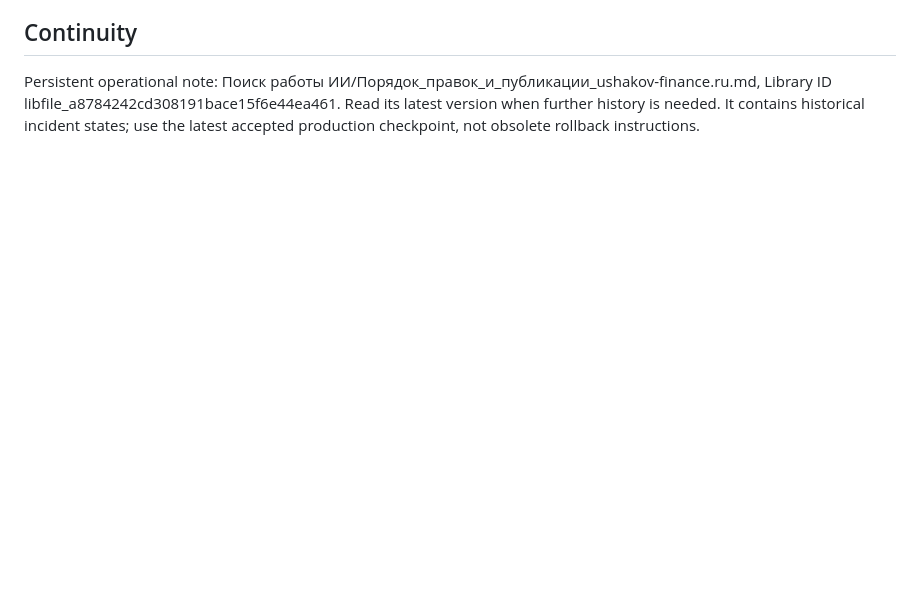
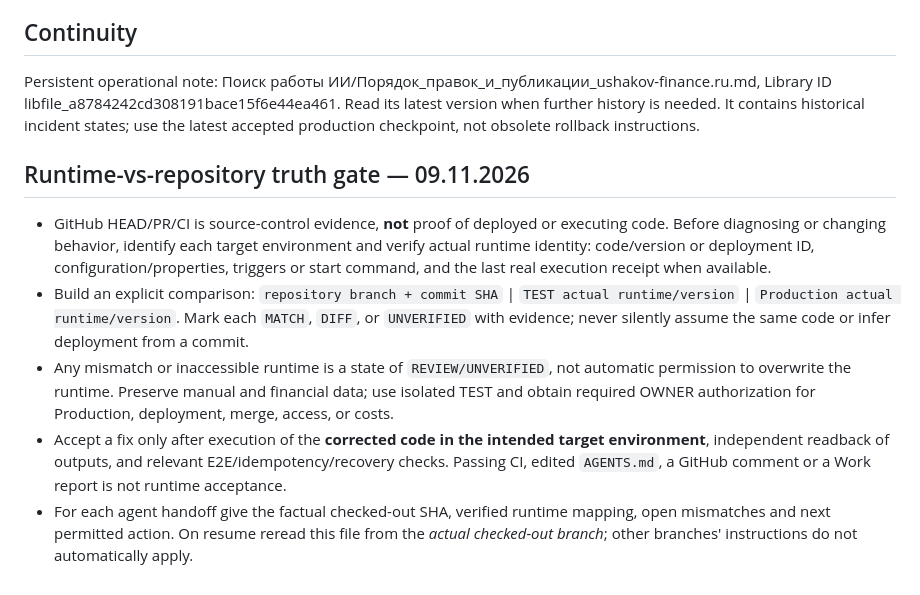
Before and after one commit to ushakovfinance-commits/ushakov-finance-site, a Markdown page: AGENTS.md, the part around the change. GitHub-like rendering; blank space fills up the shorter version.

Commit message:
docs: require runtime vs GitHub SHA evidence before acceptance

```diff
--- a/AGENTS.md
+++ b/AGENTS.md
@@ -31,3 +31,10 @@
 
 ## Continuity
 Persistent operational note: Поиск работы ИИ/Порядок_правок_и_публикации_ushakov-finance.ru.md, Library ID libfile_a8784242cd308191bace15f6e44ea461. Read its latest version when further history is needed. It contains historical incident states; use the latest accepted production checkpoint, not obsolete rollback instructions.
+
+## Runtime-vs-repository truth gate — 09.11.2026
+- GitHub HEAD/PR/CI is source-control evidence, **not** proof of deployed or executing code. Before diagnosing or changing behavior, identify each target environment and verify actual runtime identity: code/version or deployment ID, configuration/properties, triggers or start command, and the last real execution receipt when available.
+- Build an explicit comparison: `repository branch + commit SHA` | `TEST actual runtime/version` | `Production actual runtime/version`. Mark each `MATCH`, `DIFF`, or `UNVERIFIED` with evidence; never silently assume the same code or infer deployment from a commit.
+- Any mismatch or inaccessible runtime is a state of `REVIEW/UNVERIFIED`, not automatic permission to overwrite the runtime. Preserve manual and financial data; use isolated TEST and obtain required OWNER authorization for Production, deployment, merge, access, or costs.
+- Accept a fix only after execution of the **corrected code in the intended target environment**, independent readback of outputs, and relevant E2E/idempotency/recovery checks. Passing CI, edited `AGENTS.md`, a GitHub comment or a Work report is not runtime acceptance.
+- For each agent handoff give the factual checked-out SHA, verified runtime mapping, open mismatches and next permitted action. On resume reread this file from the *actual checked-out branch*; other branches' instructions do not automatically apply.
```
